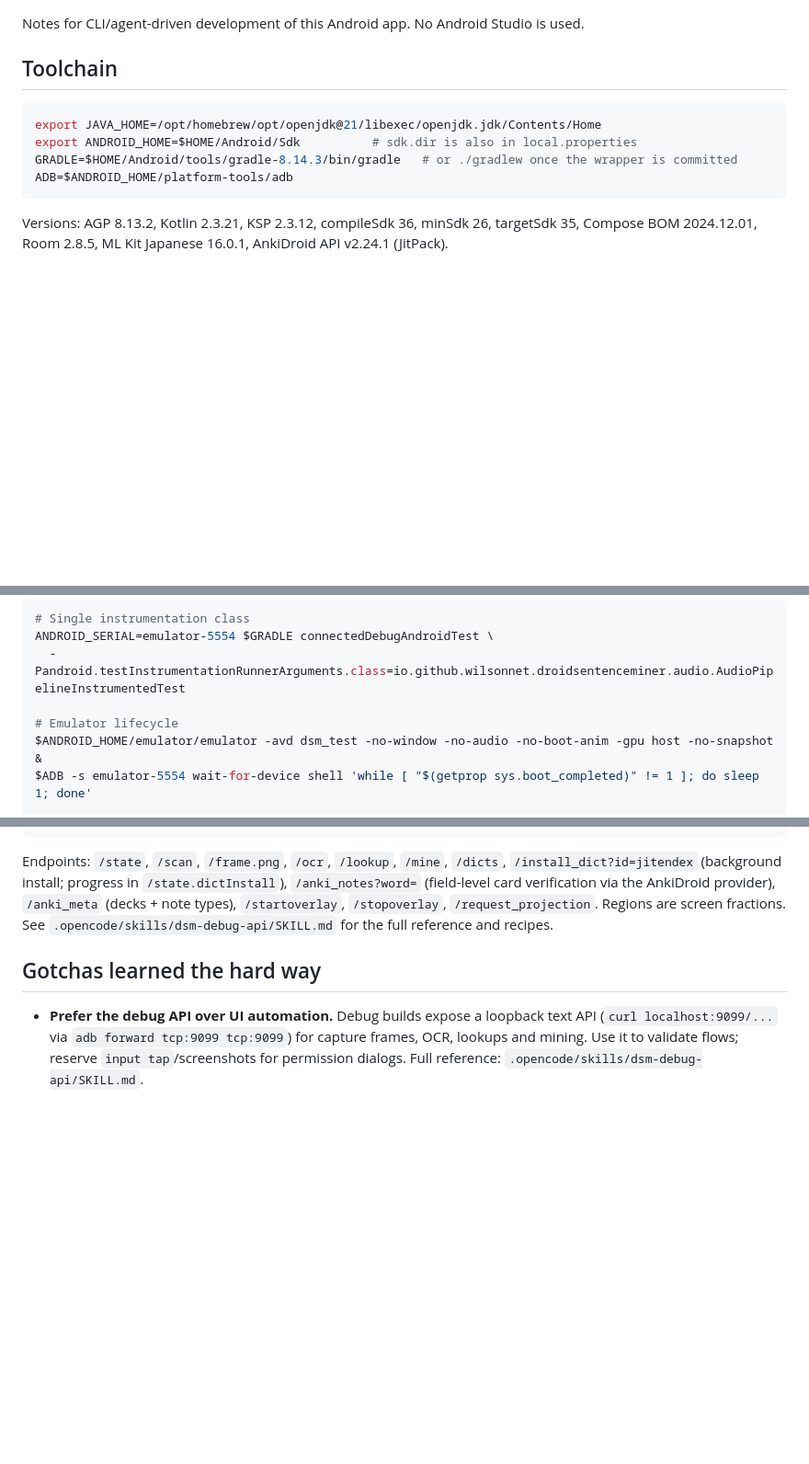
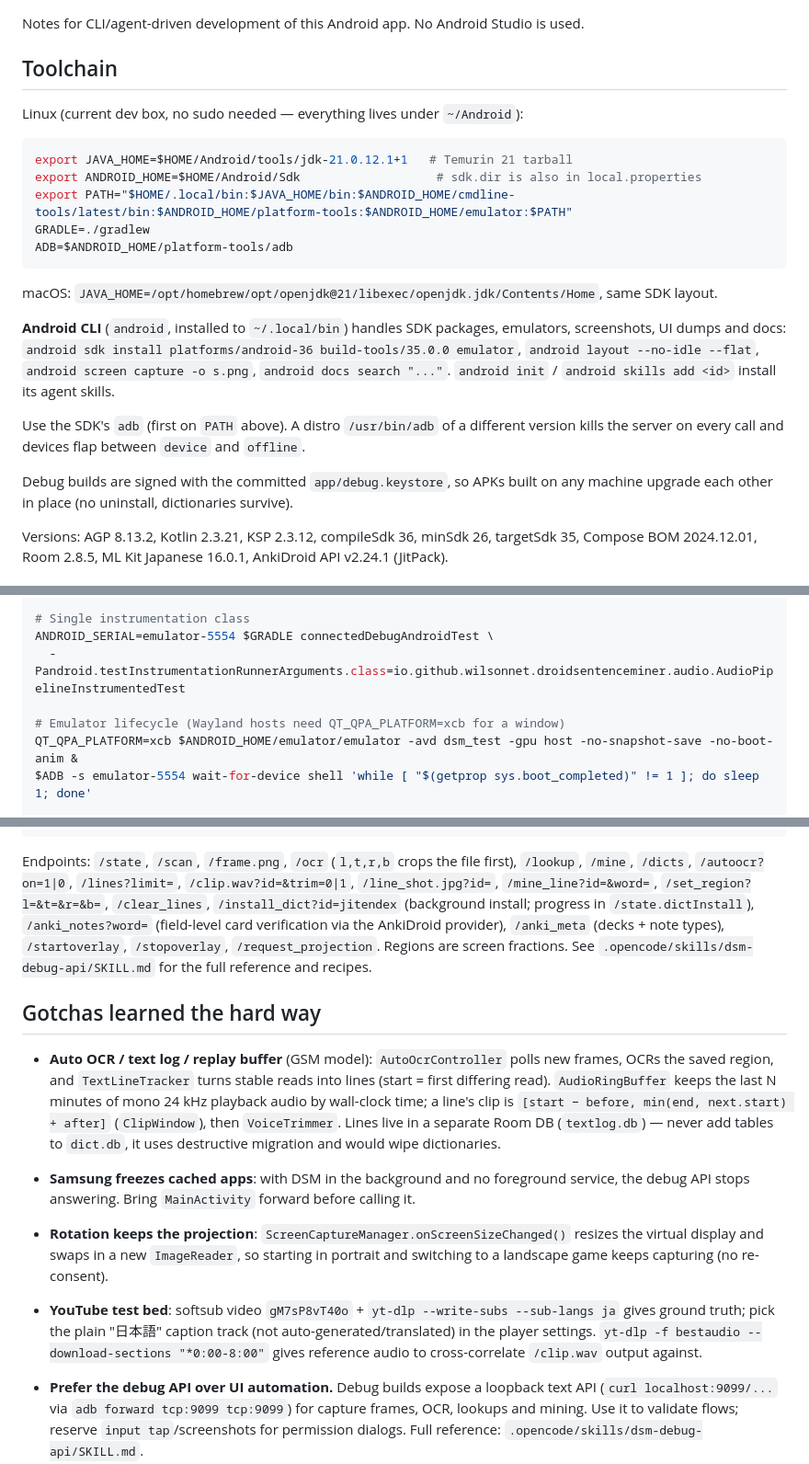
Before and after one commit to WilsonNet/droid-sentence-miner, a Markdown page: AGENTS.md, 3 parts joined by grey strips. Shown at 92% size. GitHub-like rendering; blank space fills up the shorter version.

````diff
--- a/AGENTS.md
+++ b/AGENTS.md
@@ -4,12 +4,28 @@ Notes for CLI/agent-driven development of this Android app. No Android Studio is
 
 ## Toolchain
 
+Linux (current dev box, no sudo needed — everything lives under `~/Android`):
+
 ```bash
-export JAVA_HOME=/opt/homebrew/opt/openjdk@21/libexec/openjdk.jdk/Contents/Home
-export ANDROID_HOME=$HOME/Android/Sdk          # sdk.dir is also in local.properties
-GRADLE=$HOME/Android/tools/gradle-8.14.3/bin/gradle   # or ./gradlew once the wrapper is committed
+export JAVA_HOME=$HOME/Android/tools/jdk-21.0.12.1+1   # Temurin 21 tarball
+export ANDROID_HOME=$HOME/Android/Sdk                   # sdk.dir is also in local.properties
+export PATH="$HOME/.local/bin:$JAVA_HOME/bin:$ANDROID_HOME/cmdline-tools/latest/bin:$ANDROID_HOME/platform-tools:$ANDROID_HOME/emulator:$PATH"
+GRADLE=./gradlew
 ADB=$ANDROID_HOME/platform-tools/adb
 ```
+
+macOS: `JAVA_HOME=/opt/homebrew/opt/openjdk@21/libexec/openjdk.jdk/Contents/Home`, same SDK layout.
+
+**Android CLI** (`android`, installed to `~/.local/bin`) handles SDK packages, emulators, screenshots,
+UI dumps and docs: `android sdk install platforms/android-36 build-tools/35.0.0 emulator`,
+`android layout --no-idle --flat`, `android screen capture -o s.png`, `android docs search "..."`.
+`android init` / `android skills add <id>` install its agent skills.
+
+Use the SDK's `adb` (first on `PATH` above). A distro `/usr/bin/adb` of a different version
+kills the server on every call and devices flap between `device` and `offline`.
+
+Debug builds are signed with the committed `app/debug.keystore`, so APKs built on any machine
+upgrade each other in place (no uninstall, dictionaries survive).
 
 Versions: AGP 8.13.2, Kotlin 2.3.21, KSP 2.3.12, compileSdk 36, minSdk 26, targetSdk 35,
 Compose BOM 2024.12.01, Room 2.8.5, ML Kit Japanese 16.0.1, AnkiDroid API v2.24.1 (JitPack).
@@ -27,8 +43,8 @@ ANDROID_SERIAL=emulator-5554 $GRADLE connectedDebugAndroidTest
 ANDROID_SERIAL=emulator-5554 $GRADLE connectedDebugAndroidTest \
   -Pandroid.testInstrumentationRunnerArguments.class=io.github.wilsonnet.droidsentenceminer.audio.AudioPipelineInstrumentedTest
 
-# Emulator lifecycle
-$ANDROID_HOME/emulator/emulator -avd dsm_test -no-window -no-audio -no-boot-anim -gpu host -no-snapshot &
+# Emulator lifecycle (Wayland hosts need QT_QPA_PLATFORM=xcb for a window)
+QT_QPA_PLATFORM=xcb $ANDROID_HOME/emulator/emulator -avd dsm_test -gpu host -no-snapshot-save -no-boot-anim &
 $ADB -s emulator-5554 wait-for-device shell 'while [ "$(getprop sys.boot_completed)" != 1 ]; do sleep 1; done'
 
 # Install / permissions (debug builds are suffixed .debug)
@@ -54,7 +70,9 @@ curl -s "localhost:9099/lookup?word=%E3%81%AA%E3%81%84"
 curl -s "localhost:9099/mine?word=%E3%81%AA%E3%81%84&sentence=..."   # Anki card via configured backend
 ```
 
-Endpoints: `/state`, `/scan`, `/frame.png`, `/ocr`, `/lookup`, `/mine`, `/dicts`,
+Endpoints: `/state`, `/scan`, `/frame.png`, `/ocr` (`l,t,r,b` crops the file first), `/lookup`, `/mine`, `/dicts`,
+`/autoocr?on=1|0`, `/lines?limit=`, `/clip.wav?id=&trim=0|1`, `/line_shot.jpg?id=`, `/mine_line?id=&word=`,
+`/set_region?l=&t=&r=&b=`, `/clear_lines`,
 `/install_dict?id=jitendex` (background install; progress in `/state.dictInstall`),
 `/anki_notes?word=` (field-level card verification via the AnkiDroid provider),
 `/anki_meta` (decks + note types), `/startoverlay`, `/stopoverlay`, `/request_projection`.
@@ -62,6 +80,22 @@ Regions are screen fractions.
 See `.opencode/skills/dsm-debug-api/SKILL.md` for the full reference and recipes.
 
 ## Gotchas learned the hard way
+
+- **Auto OCR / text log / replay buffer** (GSM model): `AutoOcrController` polls new frames,
+  OCRs the saved region, and `TextLineTracker` turns stable reads into lines (start = first
+  differing read). `AudioRingBuffer` keeps the last N minutes of mono 24 kHz playback audio by
+  wall-clock time; a line's clip is `[start − before, min(end, next.start) + after]`
+  (`ClipWindow`), then `VoiceTrimmer`. Lines live in a separate Room DB (`textlog.db`) —
+  never add tables to `dict.db`, it uses destructive migration and would wipe dictionaries.
+- **Samsung freezes cached apps**: with DSM in the background and no foreground service, the
+  debug API stops answering. Bring `MainActivity` forward before calling it.
+- **Rotation keeps the projection**: `ScreenCaptureManager.onScreenSizeChanged()` resizes the
+  virtual display and swaps in a new `ImageReader`, so starting in portrait and switching to a
+  landscape game keeps capturing (no re-consent).
+- **YouTube test bed**: softsub video `gM7sP8vT40o` + `yt-dlp --write-subs --sub-langs ja` gives
+  ground truth; pick the plain "日本語" caption track (not auto-generated/translated) in the
+  player settings. `yt-dlp -f bestaudio --download-sections "*0:00-8:00"` gives reference audio
+  to cross-correlate `/clip.wav` output against.
 
 - **Prefer the debug API over UI automation.** Debug builds expose a loopback text API
   (`curl localhost:9099/...` via `adb forward tcp:9099 tcp:9099`) for capture frames, OCR,
````
Also changed, not shown: README.md (+49 -21 lines), 1 other file.
